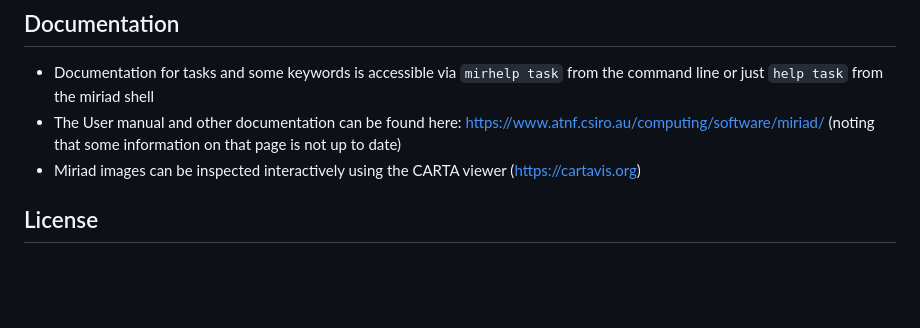
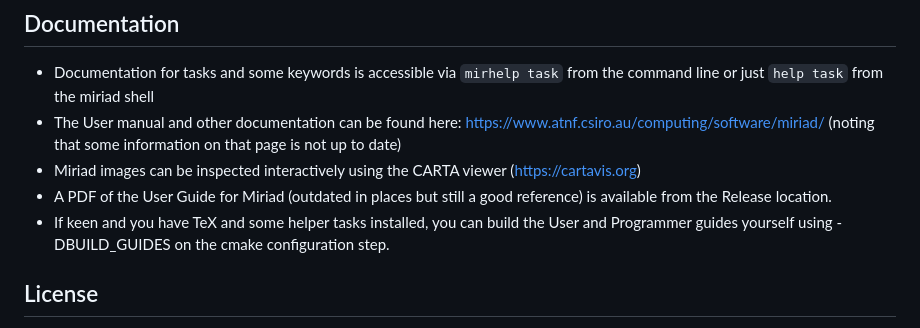
Before and after one commit to csiro/miriad, a Markdown page: README.md, the part around the change. Drawn GitHub-style; blank space fills up the shorter version.

Commit message:
Mention the user guide

```diff
--- a/README.md
+++ b/README.md
@@ -59,6 +59,8 @@ to prepare the MIRRC.sh file and, if needed, allow the binaries to be executed.
 - Documentation for tasks and some keywords is accessible via `mirhelp task` from the command line or just `help task` from the miriad shell
 - The User manual and other documentation can be found here: https://www.atnf.csiro.au/computing/software/miriad/ (noting that some information on that page is not up to date)
 - Miriad images can be inspected interactively using the CARTA viewer (https://cartavis.org)
+- A PDF of the User Guide for Miriad (outdated in places but still a good reference) is available from the Release location.
+- If keen and you have TeX and some helper tasks installed, you can build the User and Programmer guides yourself using -DBUILD_GUIDES on the cmake configuration step.
 
 ## License
 Miriad is free software; you can redistribute it and/or modify
```
